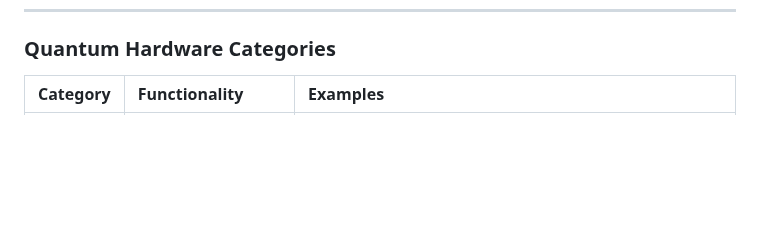
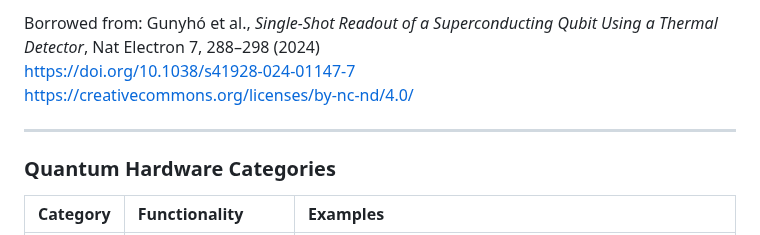
Before and after one commit to OJB-Quantum/QC-Hardware-How-To, a Markdown page: README.md, the part around one of its changes. Drawn GitHub-style; blank space fills up the shorter version.

Commit message:
Update README.md
Signed-off-by: Onri Jay Benally <88035770+OJB-Quantum@users.noreply.github.com>

```diff
--- a/README.md
+++ b/README.md
@@ -548,3 +591,8 @@ Adapted from: Krinner et al., *Engineering Cryogenic Setups for 100-qubit Scale
+Borrowed from: Gunyhó et al., *Single-Shot Readout of a Superconducting Qubit Using a Thermal Detector*, Nat Electron 7, 288–298 (2024)
+<https://doi.org/10.1038/s41928-024-01147-7>
+[https://creativecommons.org/licenses/by-nc-nd/4.0/](https://creativecommons.org/licenses/by-nc-nd/4.0/)
+
+---
 
 ### Quantum Hardware Categories
 
```
Also changed, not shown: other parts of README.md (+43 -0 lines).
